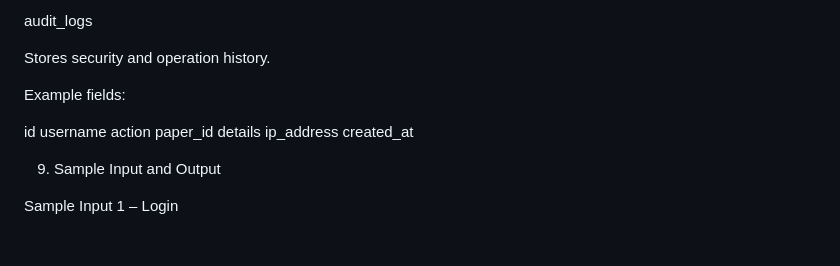
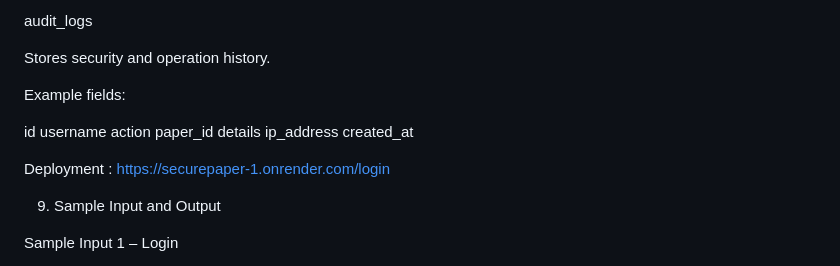
Before and after one commit to Shinymissier/securepaper, a Markdown page: README.md, the part around the change. Rendered like a GitHub page; blank space fills up the shorter version.

```diff
--- a/README.md
+++ b/README.md
@@ -387,6 +387,9 @@ details
 ip_address
 created_at
 
+Deployment : https://securepaper-1.onrender.com/login
+
+
 9. Sample Input and Output
 
 Sample Input 1 – Login
```
